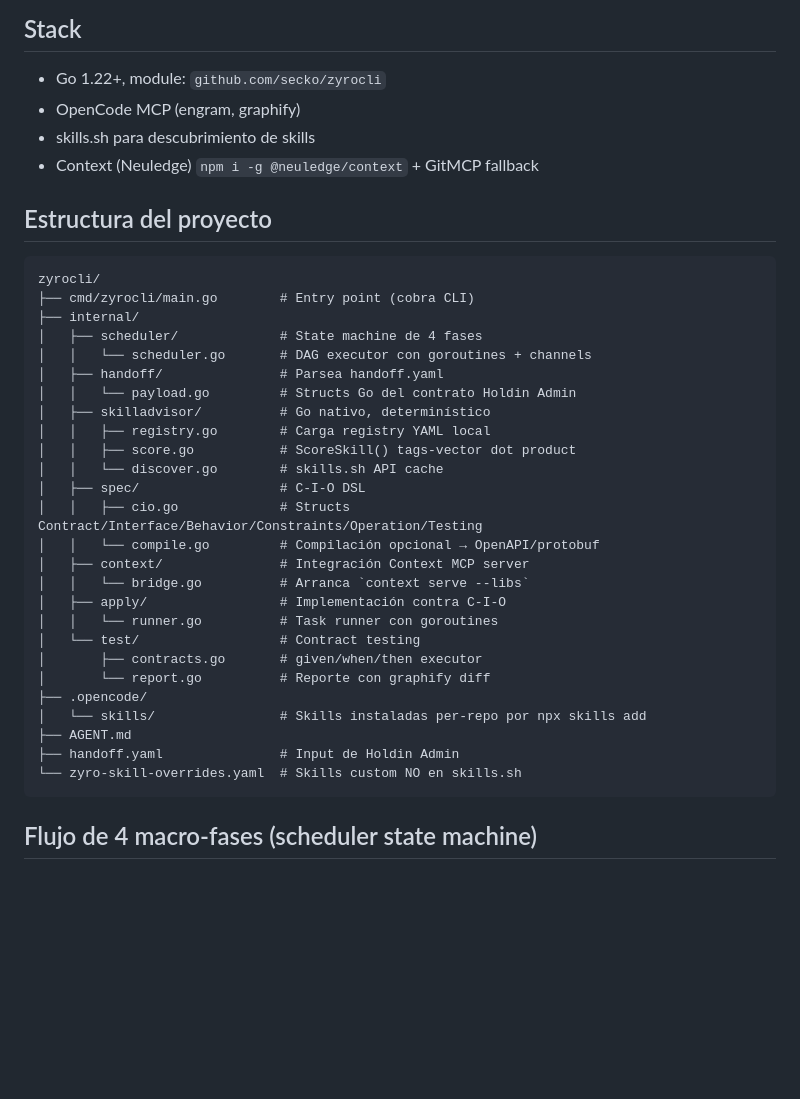
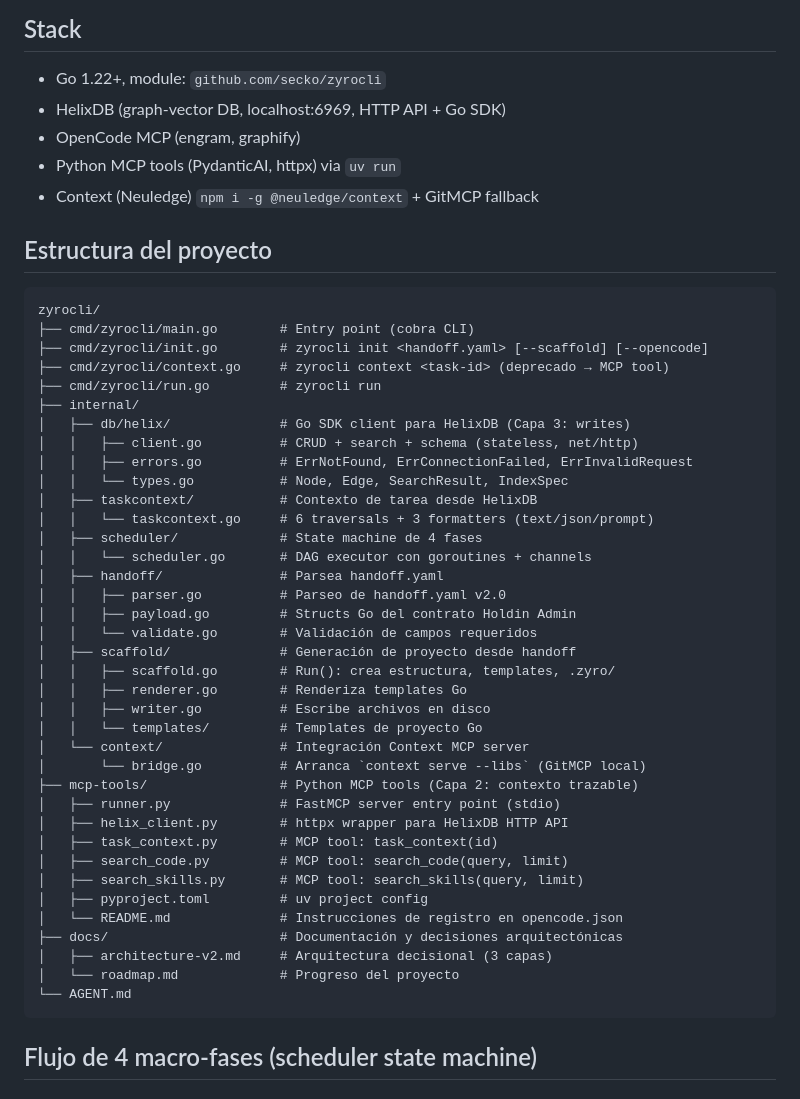
Before and after one commit to yechua-silva/zyrocli, a Markdown page: AGENT.md, the part around the change. Rendered like a GitHub page; blank space fills up the shorter version.

Commit message:
docs: update AGENT.md architecture to reflect current 3-layer hybrid model

````diff
--- a/AGENT.md
+++ b/AGENT.md
@@ -10,38 +10,50 @@
 
 ## Stack
 - Go 1.22+, module: `github.com/secko/zyrocli`
+- HelixDB (graph-vector DB, localhost:6969, HTTP API + Go SDK)
 - OpenCode MCP (engram, graphify)
-- skills.sh para descubrimiento de skills
+- Python MCP tools (PydanticAI, httpx) via `uv run`
 - Context (Neuledge) `npm i -g @neuledge/context` + GitMCP fallback
 
 ## Estructura del proyecto
 ```
 zyrocli/
 ├── cmd/zyrocli/main.go        # Entry point (cobra CLI)
+├── cmd/zyrocli/init.go        # zyrocli init <handoff.yaml> [--scaffold] [--opencode]
+├── cmd/zyrocli/context.go     # zyrocli context <task-id> (deprecado → MCP tool)
+├── cmd/zyrocli/run.go         # zyrocli run
 ├── internal/
+│   ├── db/helix/              # Go SDK client para HelixDB (Capa 3: writes)
+│   │   ├── client.go          # CRUD + search + schema (stateless, net/http)
+│   │   ├── errors.go          # ErrNotFound, ErrConnectionFailed, ErrInvalidRequest
+│   │   └── types.go           # Node, Edge, SearchResult, IndexSpec
+│   ├── taskcontext/           # Contexto de tarea desde HelixDB
+│   │   └── taskcontext.go     # 6 traversals + 3 formatters (text/json/prompt)
 │   ├── scheduler/             # State machine de 4 fases
 │   │   └── scheduler.go       # DAG executor con goroutines + channels
 │   ├── handoff/               # Parsea handoff.yaml
-│   │   └── payload.go         # Structs Go del contrato Holdin Admin
-│   ├── skilladvisor/          # Go nativo, determinístico
-│   │   ├── registry.go        # Carga registry YAML local
-│   │   ├── score.go           # ScoreSkill() tags-vector dot product
-│   │   └── discover.go        # skills.sh API cache
-│   ├── spec/                  # C-I-O DSL
-│   │   ├── cio.go             # Structs Contract/Interface/Behavior/Constraints/Operation/Testing
-│   │   └── compile.go         # Compilación opcional → OpenAPI/protobuf
-│   ├── context/               # Integración Context MCP server
-│   │   └── bridge.go          # Arranca `context serve --libs`
-│   ├── apply/                 # Implementación contra C-I-O
-│   │   └── runner.go          # Task runner con goroutines
-│   └── test/                  # Contract testing
-│       ├── contracts.go       # given/when/then executor
-│       └── report.go          # Reporte con graphify diff
-├── .opencode/
-│   └── skills/                # Skills instaladas per-repo por npx skills add
-├── AGENT.md
-├── handoff.yaml               # Input de Holdin Admin
-└── zyro-skill-overrides.yaml  # Skills custom NO en skills.sh
+│   │   ├── parser.go          # Parseo de handoff.yaml v2.0
+│   │   ├── payload.go         # Structs Go del contrato Holdin Admin
+│   │   └── validate.go        # Validación de campos requeridos
+│   ├── scaffold/              # Generación de proyecto desde handoff
+│   │   ├── scaffold.go        # Run(): crea estructura, templates, .zyro/
+│   │   ├── renderer.go        # Renderiza templates Go
+│   │   ├── writer.go          # Escribe archivos en disco
+│   │   └── templates/         # Templates de proyecto Go
+│   └── context/               # Integración Context MCP server
+│       └── bridge.go          # Arranca `context serve --libs` (GitMCP local)
+├── mcp-tools/                 # Python MCP tools (Capa 2: contexto trazable)
+│   ├── runner.py              # FastMCP server entry point (stdio)
+│   ├── helix_client.py        # httpx wrapper para HelixDB HTTP API
+│   ├── task_context.py        # MCP tool: task_context(id)
+│   ├── search_code.py         # MCP tool: search_code(query, limit)
+│   ├── search_skills.py       # MCP tool: search_skills(query, limit)
+│   ├── pyproject.toml         # uv project config
+│   └── README.md              # Instrucciones de registro en opencode.json
+├── docs/                      # Documentación y decisiones arquitectónicas
+│   ├── architecture-v2.md     # Arquitectura decisional (3 capas)
+│   └── roadmap.md             # Progreso del proyecto
+└── AGENT.md
 ```
 
 ## Flujo de 4 macro-fases (scheduler state machine)
````
